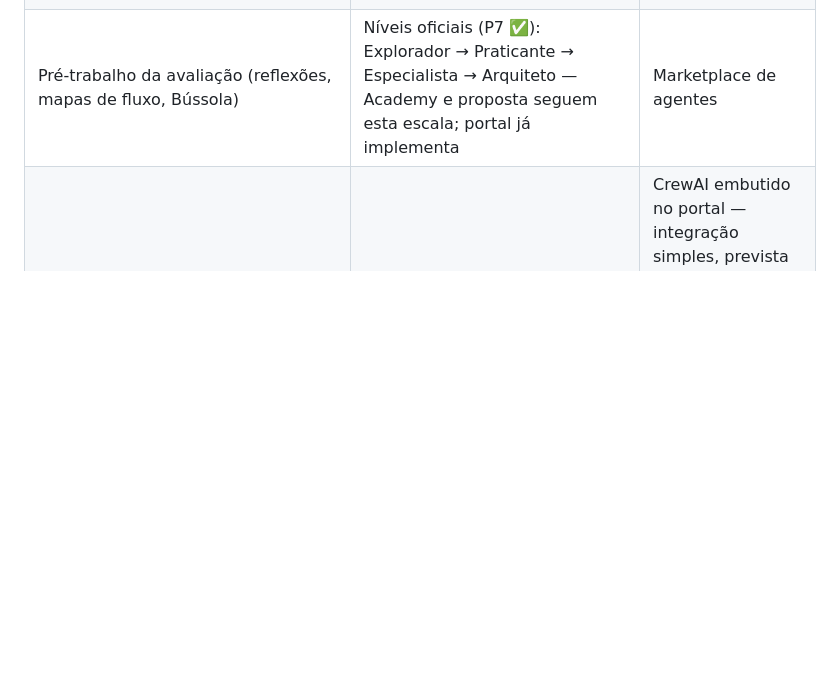
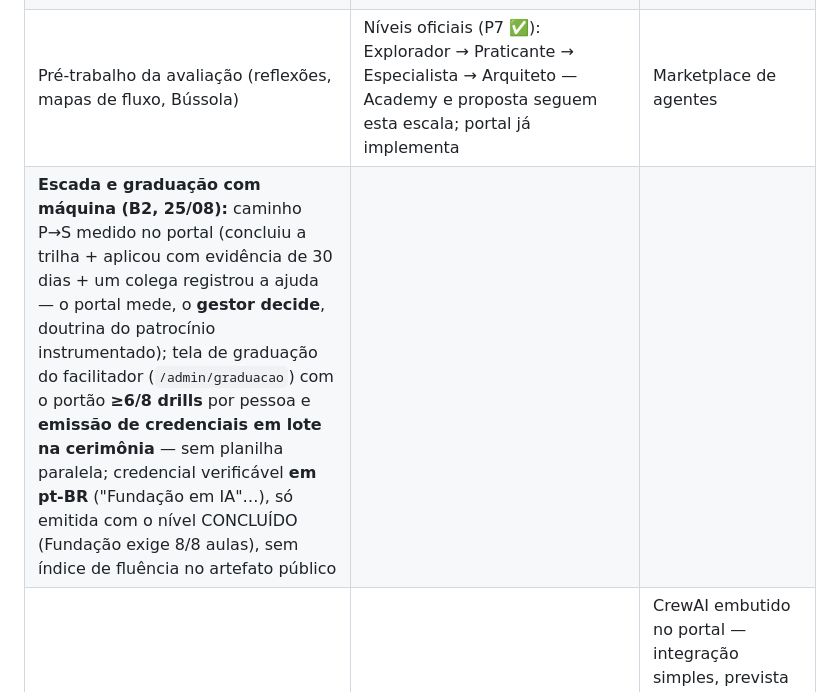
Before and after one commit to DanielMoraesCoca/abba-ops, a Markdown page: 06-ferramentas/ferramenta-portal.md, the part around the change. Drawn GitHub-style; blank space fills up the shorter version.

```diff
--- a/06-ferramentas/ferramenta-portal.md
+++ b/06-ferramentas/ferramenta-portal.md
@@ -9,6 +9,7 @@
 | Trilhas em pt-BR com desafios avaliados pela Rubrica ABBA, Bússola e Iris (guia em português) — **27 aulas escritas e no portal: Fundação (8), Operacional (6), Gestor (5) e Especialista/formação de campeão (8, escrita 24/08 — visível-e-travada até o nível)** | **Vídeos: são NOSSOS (decisão CONTENT-13, 19/08/2026 — revoga o modelo de licenciar terceiros).** Roteiros word-for-word das 8 aulas prontos; gravação pelos fundadores em lotes (aulas 3, 4 e 1 primeiro). Até gravar, a aula roda em 4 blocos — **prometer "aulas com prática avaliada"; NUNCA prometer biblioteca de vídeo com data** | SSO corporativo / requisitos de procurement enterprise (autenticação interina — R3) |
 | Acesso individual por colaborador, progresso e adoção visíveis ao patrocinador | Fases 2–4: estrutura pronta, conteúdo produzido sob demanda do 1º cliente — prometer "trilha do seu departamento", não "catálogo completo" | Fórum aberto entre clientes **antes do 3º cliente** — a rede existe em plano e o mecanismo está construído, mas não se promete data ([ecossistema](../00-identidade/ecossistema.md)) |
 | Pré-trabalho da avaliação (reflexões, mapas de fluxo, Bússola) | Níveis oficiais (P7 ✅): Explorador → Praticante → Especialista → Arquiteto — Academy e proposta seguem esta escala; portal já implementa | Marketplace de agentes |
+| **Escada e graduação com máquina (B2, 25/08):** caminho P→S medido no portal (concluiu a trilha + aplicou com evidência de 30 dias + um colega registrou a ajuda — o portal mede, o **gestor decide**, doutrina do patrocínio instrumentado); tela de graduação do facilitador (`/admin/graduacao`) com o portão **≥6/8 drills** por pessoa e **emissão de credenciais em lote na cerimônia** — sem planilha paralela; credencial verificável **em pt-BR** ("Fundação em IA"…), só emitida com o nível CONCLUÍDO (Fundação exige 8/8 aulas), sem índice de fluência no artefato público | | |
 | Fluxos LGPD do titular (acesso, exportação, eliminação) | | CrewAI embutido no portal — integração simples, prevista para os próximos dias (Pedro é o dono da conta/parceria CrewAI; confirmado 2026-07-24). Migra para ✅ quando estiver no ar E testada; até lá, a promessa segura é a licença CrewAI de 12 meses ao graduar |
 | **O portal entre as aulas — a academia diária (Currículo v3, 23/08/2026, CONTENT-16 no portal):** Prática de Hoje na home (uma ação de 2–5 min/dia), Biblioteca de Pedidos (40 pedidos por área, todo cartão termina em conferência), academia curta (drills de caça ao erro, Prompt Golf, cenários de decisão em texto) e Boletim semanal (estudo curto na voz da casa; **8 números escritos e agendados até 05/10** — rotina editorial: um número novo por semana, dono: sócios; o `turma:preflight` avisa quando não há número futuro no estoque). **Fala pronta: "não é curso que acaba — é academia que a pessoa frequenta: todo dia o portal propõe uma prática de dois a cinco minutos no trabalho real dela".** Nada disso depende de vídeo — completo por desenho | **Minhas Ferramentas** (o método escrito da pessoa, guardado e editável em `/ferramentas` + "Guardar como ferramenta" nas aulas O2–O6): construído e testado, mas **liga quando a migração `20260823_user_artifacts.sql` rodar no Supabase** — até lá, mostrar na demo sem gravar, não prometer como ativo | |
 
```
Also changed, not shown: 02-jornada-do-cliente/08-capacitacao-e-transformacao.md (+1 -1 lines).
